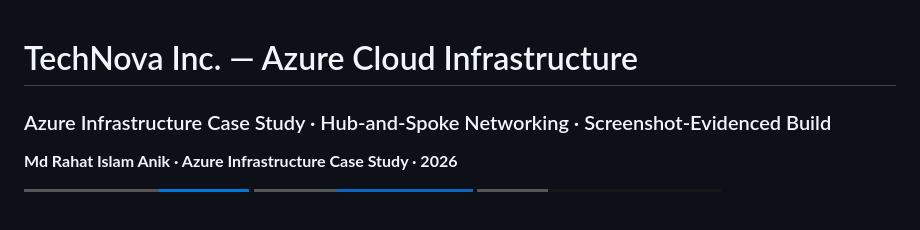
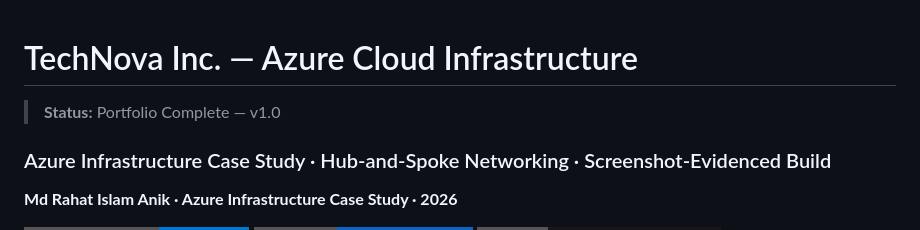
Before and after one commit to rahatislamanik-spec/TechNova-Azure-Infrastructure, a Markdown page: README.md, the part around the change. Drawn GitHub-style; badges without logos; blank space fills up the shorter version.

Commit message:
release: mark portfolio complete version

```diff
--- a/README.md
+++ b/README.md
@@ -1,4 +1,5 @@
 # TechNova Inc. — Azure Cloud Infrastructure
+> **Status:** Portfolio Complete — v1.0
 
 ### Azure Infrastructure Case Study · Hub-and-Spoke Networking · Screenshot-Evidenced Build
 
```
